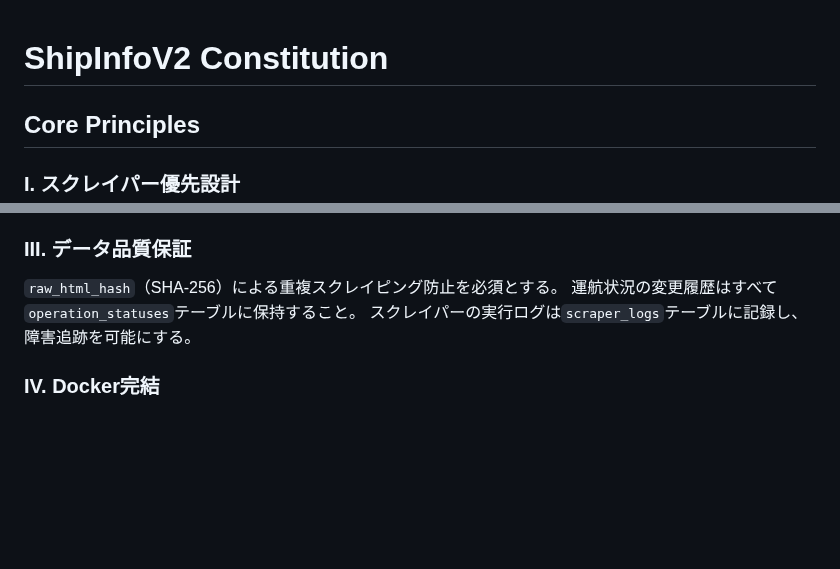
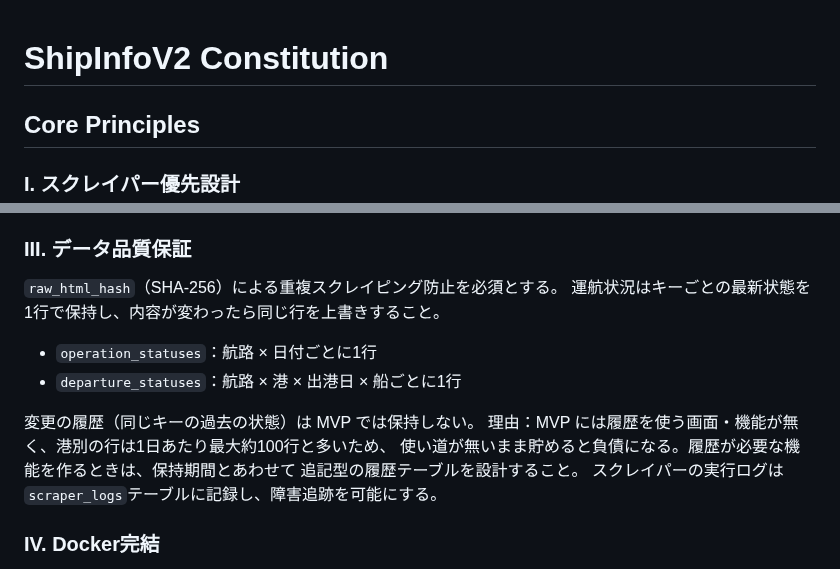
Before and after one commit to yanchi/ShipInfoV2, a Markdown page: .specify/memory/constitution.md, 2 parts joined by grey strips. Rendered like a GitHub page; blank space fills up the shorter version.

Commit message:
docs: constitution を v2.0.0 に改め、III を「キーごとの最新状態を保持」にする
III の「変更履歴はすべて operation_statuses に保持」と、同じキーの行を
上書きする実装がズレていた。MVP には履歴を使う画面・機能が無く、港別の行は
1日最大約100行と多いので、実装に合わせて「最新状態を1行で保持、履歴は持たない」
に改める。履歴が必要になったら、保持期間とあわせて追記型のテーブルを設計する。

原則の定義が変わるので MAJOR（1.1.0 → 2.0.0）。
specs/4-departure-port-status/plan.md の Constitution Check も更新。

Closes #20

Co-Authored-By: Claude Opus 5.5 <noreply@anthropic.com>

```diff
--- a/.specify/memory/constitution.md
+++ b/.specify/memory/constitution.md
@@ -1,3 +1,18 @@
+<!--
+Sync Impact Report
+- Version change: 1.1.0 → 2.0.0（MAJOR：原則 III の「変更履歴をすべて保持」を「キーごとの最新状態を保持」に定義し直したため）
+- Modified principles: III. データ品質保証（変更履歴の保持 → 最新状態の保持。履歴は MVP では持たない）
+- Added sections: なし
+- Removed sections: なし
+- Templates:
+  - ✅ .specify/templates/plan-template.md（Constitution Check は constitution から作るので変更なし）
+  - ✅ .specify/templates/spec-template.md（変更なし）
+  - ✅ .specify/templates/tasks-template.md（変更なし）
+  - ✅ specs/4-departure-port-status/plan.md（Constitution Check の III を「#20 で決める」から更新）
+- Follow-up TODOs: なし
+- 理由: https://github.com/yanchi/ShipInfoV2/issues/20
+-->
+
 # ShipInfoV2 Constitution
 
 ## Core Principles
@@ -16,7 +31,14 @@ REST APIの提供はMVP以降のフェーズで検討する。
 
 ### III. データ品質保証
 `raw_html_hash`（SHA-256）による重複スクレイピング防止を必須とする。
-運航状況の変更履歴はすべて`operation_statuses`テーブルに保持すること。
+運航状況はキーごとの最新状態を1行で保持し、内容が変わったら同じ行を上書きすること。
+- `operation_statuses`：航路 × 日付ごとに1行
+- `departure_statuses`：航路 × 港 × 出港日 × 船ごとに1行
+
+変更の履歴（同じキーの過去の状態）は MVP では保持しない。
+理由：MVP には履歴を使う画面・機能が無く、港別の行は1日あたり最大約100行と多いため、
+使い道が無いまま貯めると負債になる。履歴が必要な機能を作るときは、保持期間とあわせて
+追記型の履歴テーブルを設計すること。
 スクレイパーの実行ログは`scraper_logs`テーブルに記録し、障害追跡を可能にする。
 
 ### IV. Docker完結
```
Also changed, not shown: other parts of .specify/memory/constitution.md (+1 -1 lines), specs/4-departure-port-status/plan.md (+1 -1 lines).
